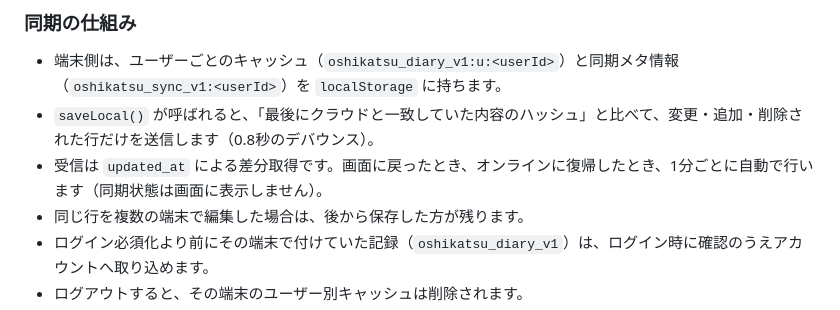
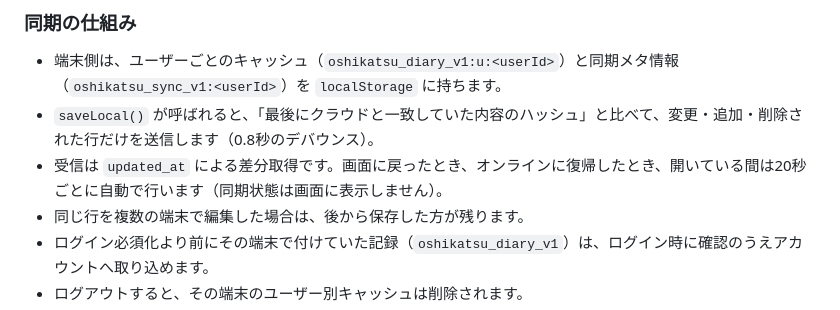
Before and after one commit to unicov-jp/OSHIKATSU-DIARY, a Markdown page: README.md, the part around the change. Rendered like a GitHub page.

Commit message:
READMEの受信間隔の記述を20秒に合わせる
Co-Authored-By: Claude Opus 5.5 <noreply@anthropic.com>
Claude-Session: https://claude.ai/code/session_01Vy66chyG5GZYpZdtTGV4U5

```diff
--- a/README.md
+++ b/README.md
@@ -37,7 +37,7 @@ python3 -m http.server 8000
 
 - 端末側は、ユーザーごとのキャッシュ（`oshikatsu_diary_v1:u:<userId>`）と同期メタ情報（`oshikatsu_sync_v1:<userId>`）を `localStorage` に持ちます。
 - `saveLocal()` が呼ばれると、「最後にクラウドと一致していた内容のハッシュ」と比べて、変更・追加・削除された行だけを送信します（0.8秒のデバウンス）。
-- 受信は `updated_at` による差分取得です。画面に戻ったとき、オンラインに復帰したとき、1分ごとに自動で行います（同期状態は画面に表示しません）。
+- 受信は `updated_at` による差分取得です。画面に戻ったとき、オンラインに復帰したとき、開いている間は20秒ごとに自動で行います（同期状態は画面に表示しません）。
 - 同じ行を複数の端末で編集した場合は、後から保存した方が残ります。
 - ログイン必須化より前にその端末で付けていた記録（`oshikatsu_diary_v1`）は、ログイン時に確認のうえアカウントへ取り込めます。
 - ログアウトすると、その端末のユーザー別キャッシュは削除されます。
```
